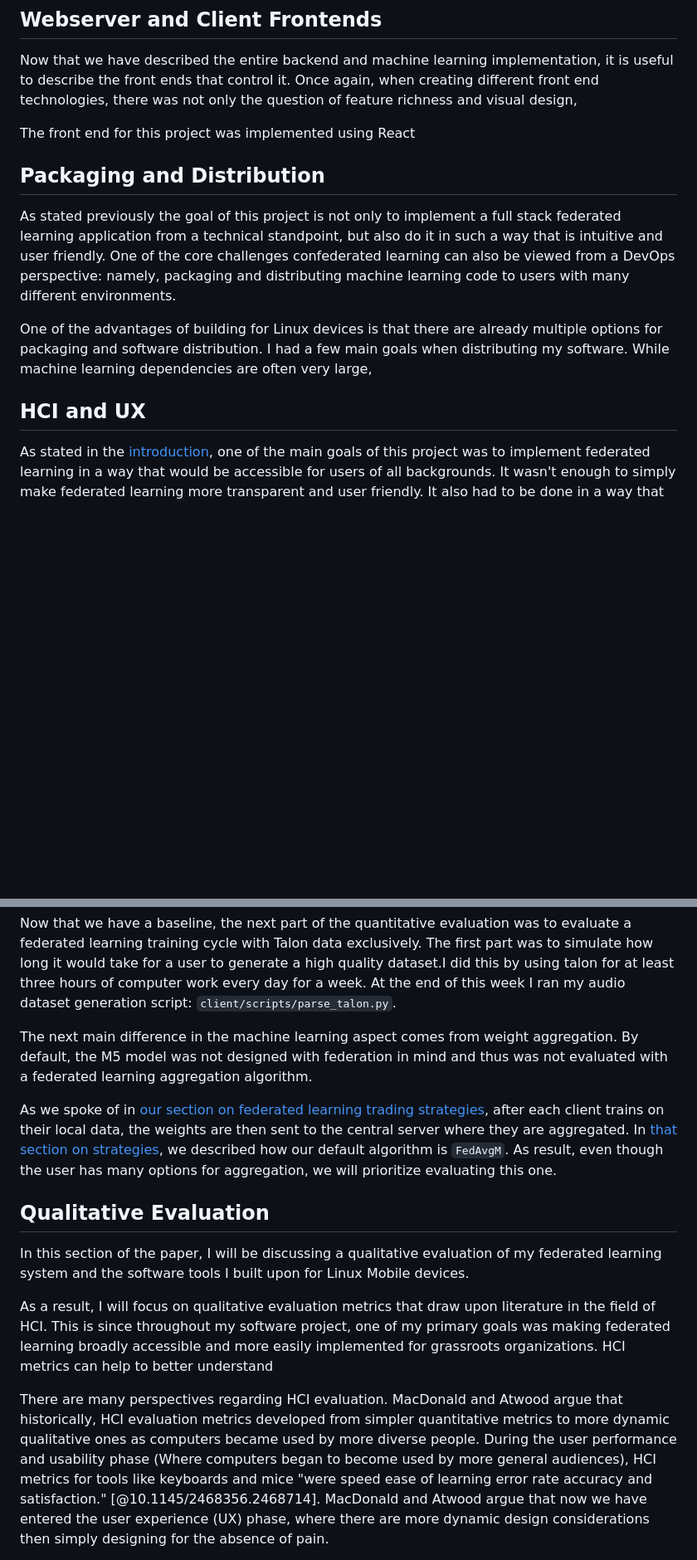
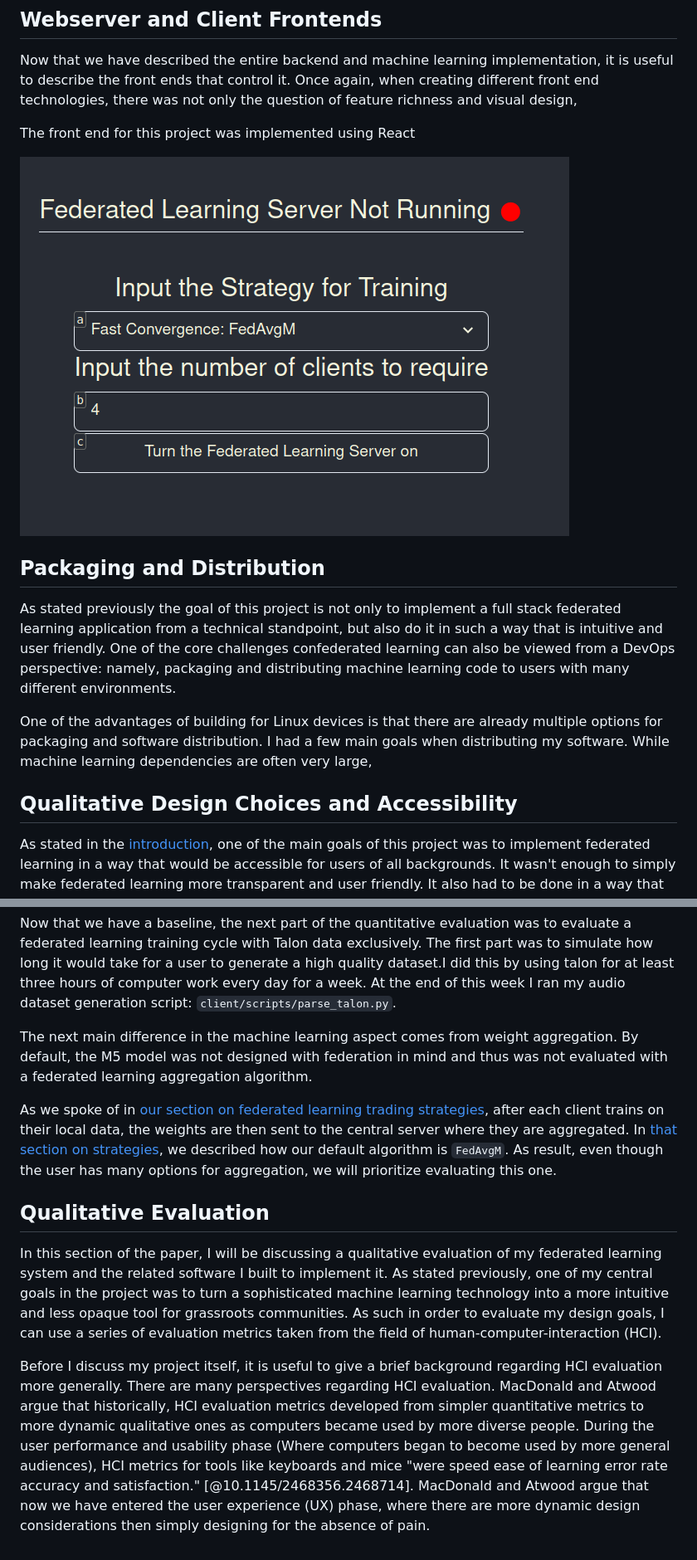
Before and after one commit to C-Loftus/Princeton-Thesis, a Markdown page: doc/main.md, 2 parts joined by grey strips. Shown: that part at 83% size. GitHub-like rendering; pictures changed too: doc/assets/frontend.png (added); blank space fills up the shorter version.

Commit message:
More evaluation

```diff
--- a/doc/main.md
+++ b/doc/main.md
@@ -300,13 +300,16 @@ Now that we have described the entire backend and machine learning implementatio
 
 The front end for this project was implemented using React
 
+![The web interface as it appears before training.  Note the small "hats" over each web element which allow for voice based interaction without the keyboard.](assets/frontend.png)
+
+
 ## Packaging and Distribution
 
 As stated previously the goal of this project is not only to implement a full stack federated learning application from a technical standpoint, but also do it in such a way that is intuitive and user friendly. One of the core challenges confederated learning can also be viewed from a DevOps perspective: namely, packaging and distributing machine learning code to users with many different environments.
 
 One of the advantages of building for Linux devices is that there are already multiple options for packaging and software distribution. I had a few main goals when distributing my software. While machine learning dependencies are often very large,
 
-## HCI and UX
+## Qualitative Design Choices and Accessibility
 
 As stated in the [introduction](#introduction), one of the main goals of this project was to implement federated learning in a way that would be accessible for users of all backgrounds. It wasn't enough to simply make federated learning more transparent and user friendly. It also had to be done in a way that supported users that rely upon assistive technology.
 
@@ -523,18 +526,15 @@ At the end of training, we were left with a model of size 0.405581 megabytes whe
 
 Now that we have a baseline, the next part of the quantitative evaluation was to evaluate a federated learning training cycle with Talon data exclusively. The first part was to simulate how long it would take for a user to generate a high quality dataset.I did this by using talon for at least three hours of computer work every day for a week. At the end of this week I ran my audio dataset generation script: `client/scripts/parse_talon.py`.
 
-
-
 The next main difference in the machine learning aspect comes from weight aggregation. By default, the M5 model was not designed with federation in mind and thus was not evaluated with a federated learning aggregation algorithm.
 
 As we spoke of in [our section on federated learning trading strategies](#federated-learning-aggregation-strategies), after each client trains on their local data, the weights are then sent to the central server where they are aggregated. In [that section on strategies](#federated-learning-aggregation-strategies), we described how our default algorithm is `FedAvgM`. As result, even though the user has many options for aggregation, we will prioritize evaluating this one.
 
 ## Qualitative Evaluation
 
-In this section of the paper, I will be discussing a qualitative evaluation of my federated learning system and the software tools I built upon for Linux Mobile devices.
+In this section of the paper, I will be discussing a qualitative evaluation of my federated learning system and the related software I built to implement it. As stated previously, one of my central goals in the project was to turn a sophisticated machine learning technology into a more intuitive and less opaque tool for grassroots communities. As such in order to evaluate my design goals, I can use a series of evaluation metrics taken from the field of human-computer-interaction (HCI).
 
-As a result, I will focus on qualitative evaluation metrics that draw upon literature in the field of HCI. This is since throughout my software project, one of my primary goals was making federated learning broadly accessible and more easily implemented for grassroots organizations. HCI metrics can help to better understand
-
+ Before I discuss my project itself, it is useful to give a brief background regarding HCI evaluation more generally.
 There are many perspectives regarding HCI evaluation. MacDonald and Atwood argue that historically, HCI evaluation metrics developed from simpler quantitative metrics to more dynamic qualitative ones as computers became used by more diverse people. During the user performance and usability phase (Where computers began to become used by more general audiences), HCI metrics for tools like keyboards and mice "were speed ease of learning error rate accuracy and satisfaction." [@10.1145/2468356.2468714]. MacDonald and Atwood argue that now we have entered the user experience (UX) phase, where there are more dynamic design considerations then simply designing for the absence of pain.
 
 `A major challenge facing evaluators is the lack of a
```
Also changed, not shown: other parts of doc/main.md (+8 -0 lines), 5 other files.
